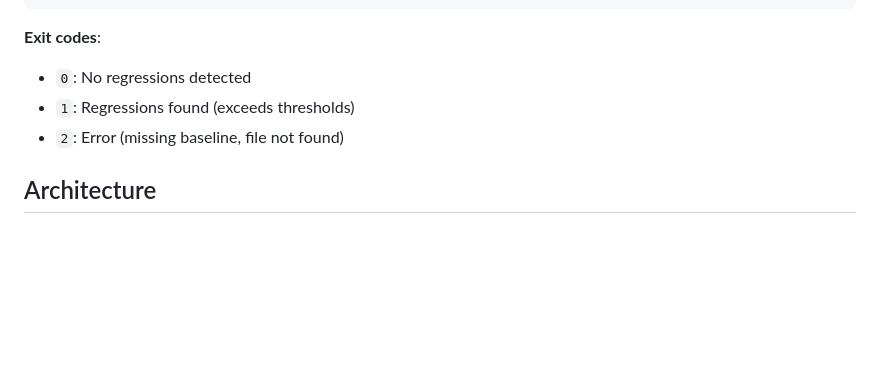
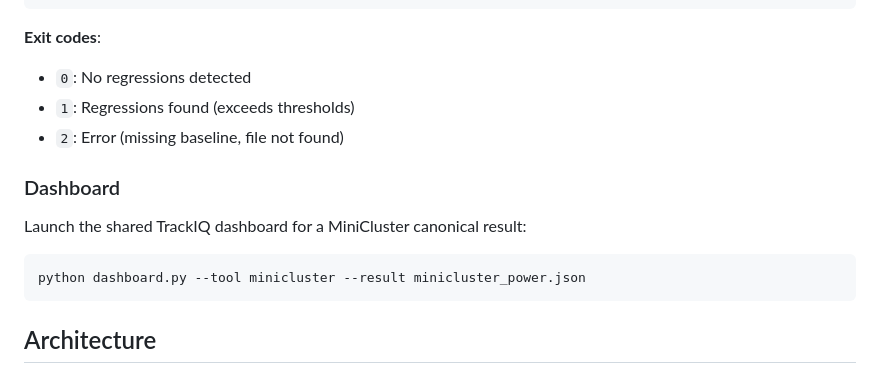
Before and after one commit to HamnaNimra/TrackIQ, a Markdown page: minicluster/README.md, the part around the change. Drawn GitHub-style; blank space fills up the shorter version.

Commit message:
Add MiniCluster dashboard usage instructions
- Update `README.md` to include instructions for launching the shared TrackIQ dashboard for MiniCluster results.
- Provide a command example for users to visualize MiniCluster distributed training results effectively.

````diff
--- a/minicluster/README.md
+++ b/minicluster/README.md
@@ -229,6 +229,14 @@ total_allreduce_time_ms       25300.000000 → 26850.000000 (+6.30%) ✗ REGRESS
 - `1`: Regressions found (exceeds thresholds)
 - `2`: Error (missing baseline, file not found)
 
+### Dashboard
+
+Launch the shared TrackIQ dashboard for a MiniCluster canonical result:
+
+```bash
+python dashboard.py --tool minicluster --result minicluster_power.json
+```
+
 ## Architecture
 
 ### Module Structure
````
